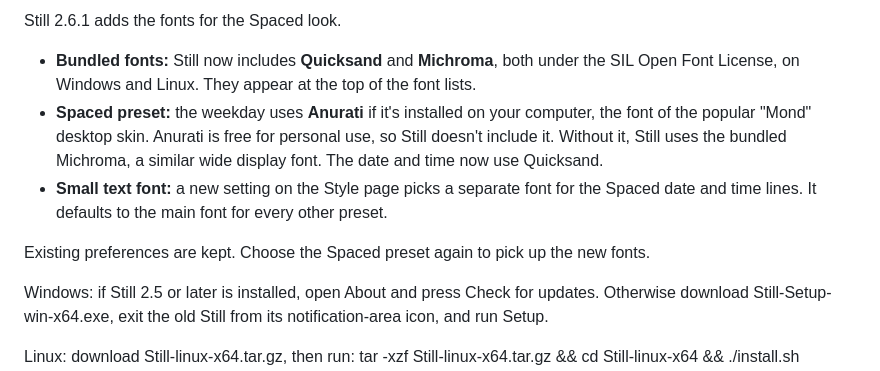
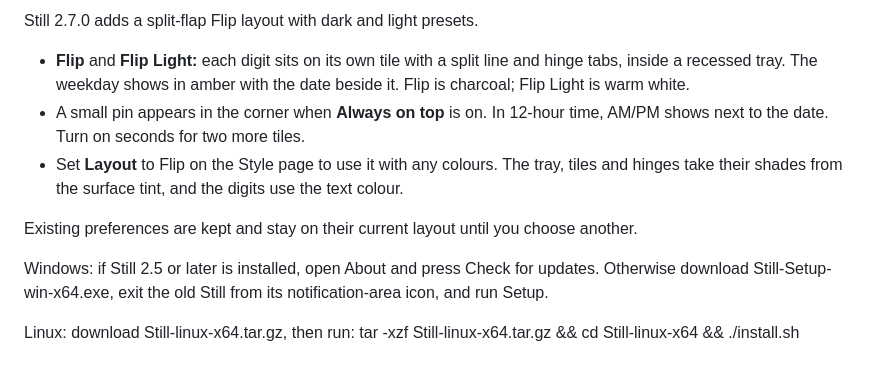
Before and after one commit to danny19862025/still-clock, a Markdown page: docs/RELEASE-NOTES.md, the part around the change. Rendered like a GitHub page.

```diff
--- a/docs/RELEASE-NOTES.md
+++ b/docs/RELEASE-NOTES.md
@@ -1,10 +1,10 @@
-Still 2.6.1 adds the fonts for the Spaced look.
+Still 2.7.0 adds a split-flap Flip layout with dark and light presets.
 
-- **Bundled fonts:** Still now includes **Quicksand** and **Michroma**, both under the SIL Open Font License, on Windows and Linux. They appear at the top of the font lists.
-- **Spaced preset:** the weekday uses **Anurati** if it's installed on your computer, the font of the popular "Mond" desktop skin. Anurati is free for personal use, so Still doesn't include it. Without it, Still uses the bundled Michroma, a similar wide display font. The date and time now use Quicksand.
-- **Small text font:** a new setting on the Style page picks a separate font for the Spaced date and time lines. It defaults to the main font for every other preset.
+- **Flip** and **Flip Light:** each digit sits on its own tile with a split line and hinge tabs, inside a recessed tray. The weekday shows in amber with the date beside it. Flip is charcoal; Flip Light is warm white.
+- A small pin appears in the corner when **Always on top** is on. In 12-hour time, AM/PM shows next to the date. Turn on seconds for two more tiles.
+- Set **Layout** to Flip on the Style page to use it with any colours. The tray, tiles and hinges take their shades from the surface tint, and the digits use the text colour.
 
-Existing preferences are kept. Choose the Spaced preset again to pick up the new fonts.
+Existing preferences are kept and stay on their current layout until you choose another.
 
 Windows: if Still 2.5 or later is installed, open About and press Check for updates. Otherwise download Still-Setup-win-x64.exe, exit the old Still from its notification-area icon, and run Setup.
 
```
Also changed, not shown: README.md (+10 -5 lines), docs/VERIFICATION.md (+6 -0 lines), docs/images/preset-flip-light.png (added), docs/images/preset-flip.png (added), 11 other files.
